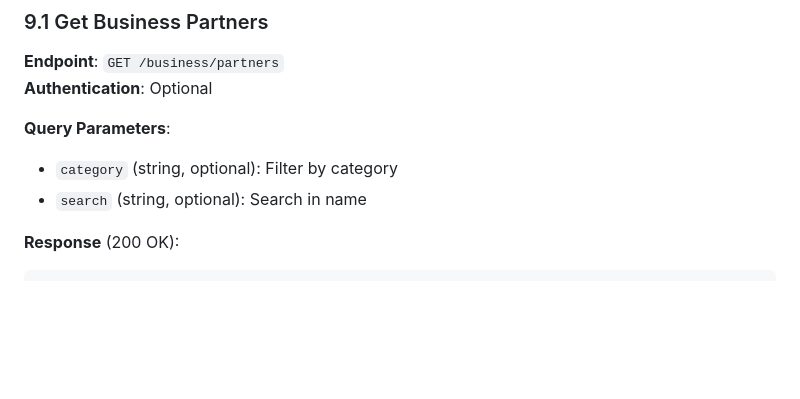
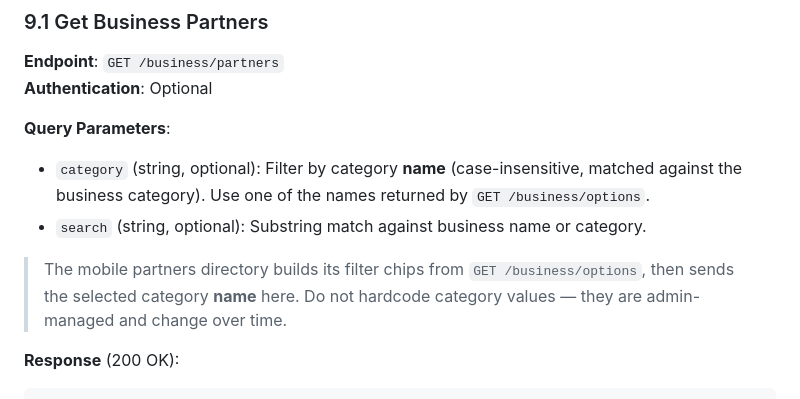
Before and after one commit to melhem12/Rabais-ci, a Markdown page: API_DOCUMENTATION.md, the part around the change. Rendered like a GitHub page; blank space fills up the shorter version.

Commit message:
Docs: partners filter by category name + search
Clarify that /business/partners category filter matches the category
name (from /business/options) and search is a name/category substring;
chips are built dynamically, not hardcoded.

Co-Authored-By: Claude Opus 4.8 <noreply@anthropic.com>

````diff
--- a/API_DOCUMENTATION.md
+++ b/API_DOCUMENTATION.md
@@ -1159,8 +1159,10 @@ backend webhook, which credits the wallet. Then refresh `GET /wallet`.
 **Authentication**: Optional
 
 **Query Parameters**:
-- `category` (string, optional): Filter by category
-- `search` (string, optional): Search in name
+- `category` (string, optional): Filter by category **name** (case-insensitive, matched against the business category). Use one of the names returned by `GET /business/options`.
+- `search` (string, optional): Substring match against business name or category.
+
+> The mobile partners directory builds its filter chips from `GET /business/options`, then sends the selected category **name** here. Do not hardcode category values — they are admin-managed and change over time.
 
 **Response** (200 OK):
 ```json
````
